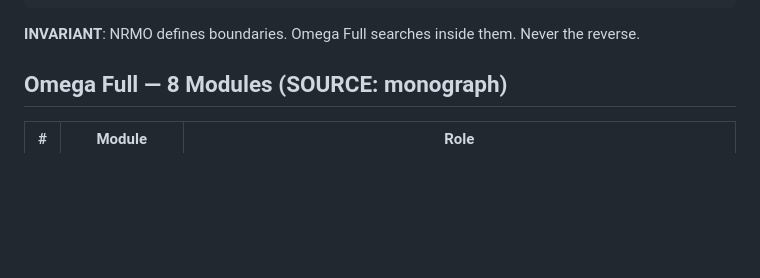
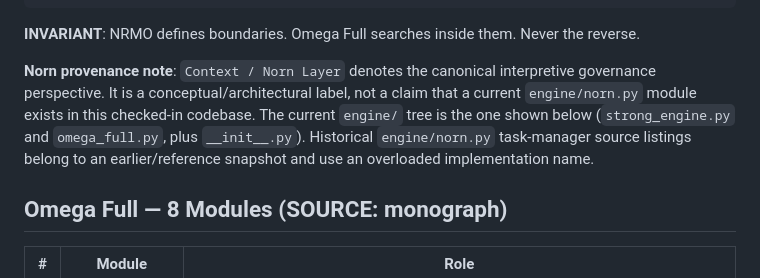
Before and after one commit to zarame96/NRMO, a Markdown page: NRMOIntegrated/v52_codebase/README.md, the part around the change. Rendered like a GitHub page; blank space fills up the shorter version.

Commit message:
docs: clarify Norn layer provenance in current v52 README

````diff
--- a/NRMOIntegrated/v52_codebase/README.md
+++ b/NRMOIntegrated/v52_codebase/README.md
@@ -37,6 +37,8 @@ State Transition
 ```
 
 **INVARIANT**: NRMO defines boundaries. Omega Full searches inside them. Never the reverse.
+
+**Norn provenance note**: `Context / Norn Layer` denotes the canonical interpretive governance perspective. It is a conceptual/architectural label, not a claim that a current `engine/norn.py` module exists in this checked-in codebase. The current `engine/` tree is the one shown below (`strong_engine.py` and `omega_full.py`, plus `__init__.py`). Historical `engine/norn.py` task-manager source listings belong to an earlier/reference snapshot and use an overloaded implementation name.
 
 ## Omega Full — 8 Modules (SOURCE: monograph)
 
````
